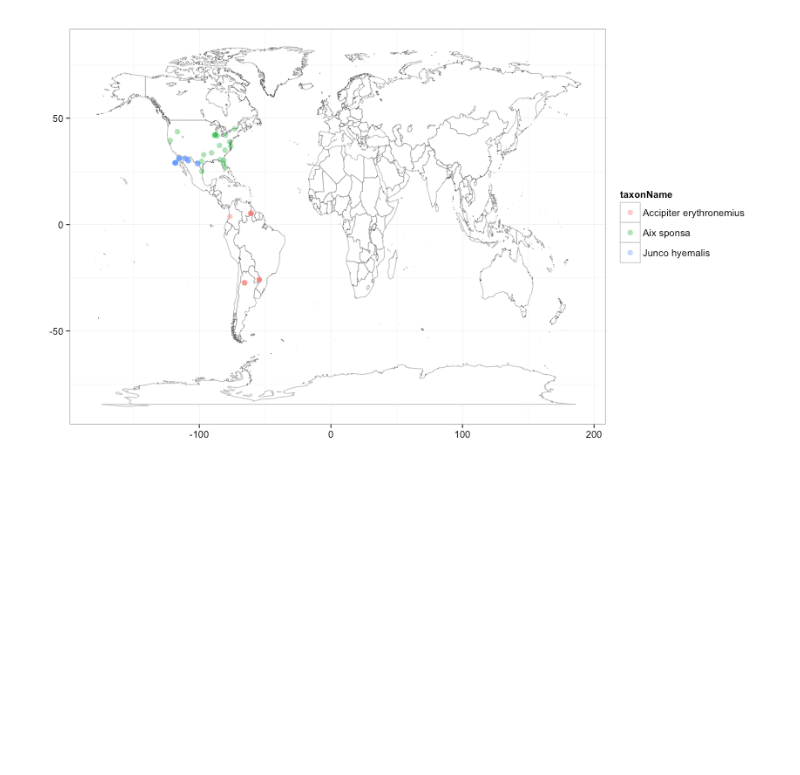
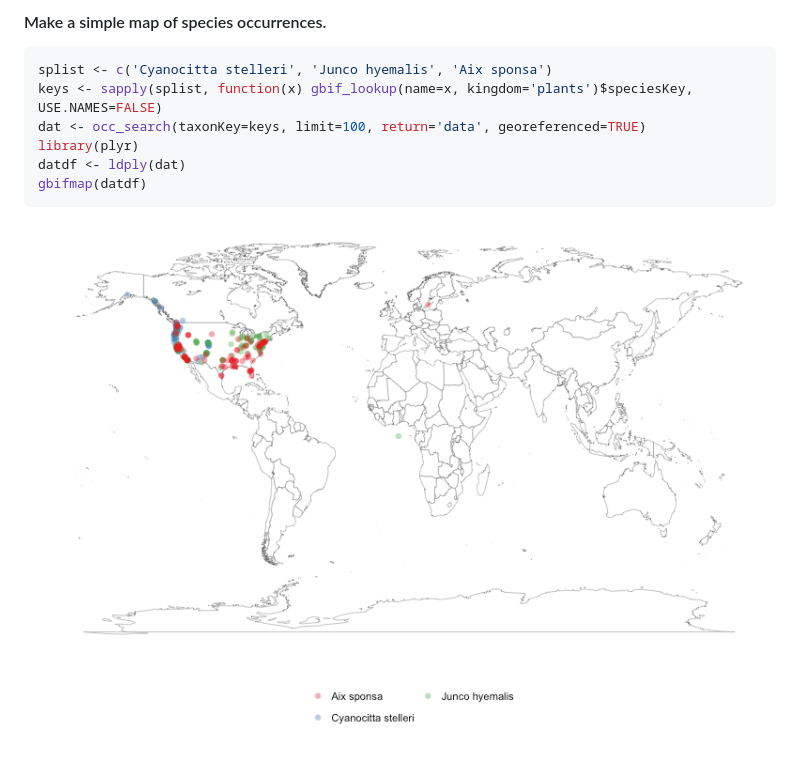
Before and after one commit to ropensci/rgbif, a Markdown page: README.md, the part around the change printed below. Rendered like a GitHub page; pictures changed too: inst/assets/img/gbifmap.png (added); blank space fills up the shorter version.

````diff
--- a/README.md
+++ b/README.md
@@ -52,3 +102,14 @@ gbifmap_list(out)
 ```
 
-![](inst/assets/img/occurrencelist_many.png)
+#### Make a simple map of species occurrences.
+
+```coffee
+splist <- c('Cyanocitta stelleri', 'Junco hyemalis', 'Aix sponsa')
+keys <- sapply(splist, function(x) gbif_lookup(name=x, kingdom='plants')$speciesKey, USE.NAMES=FALSE)
+dat <- occ_search(taxonKey=keys, limit=100, return='data', georeferenced=TRUE)
+library(plyr)
+datdf <- ldply(dat)
+gbifmap(datdf)
+```
+
+![](inst/assets/img/gbifmap.png)
````
Also changed, not shown: other parts of README.md (+59 -9 lines), 1 other file.
